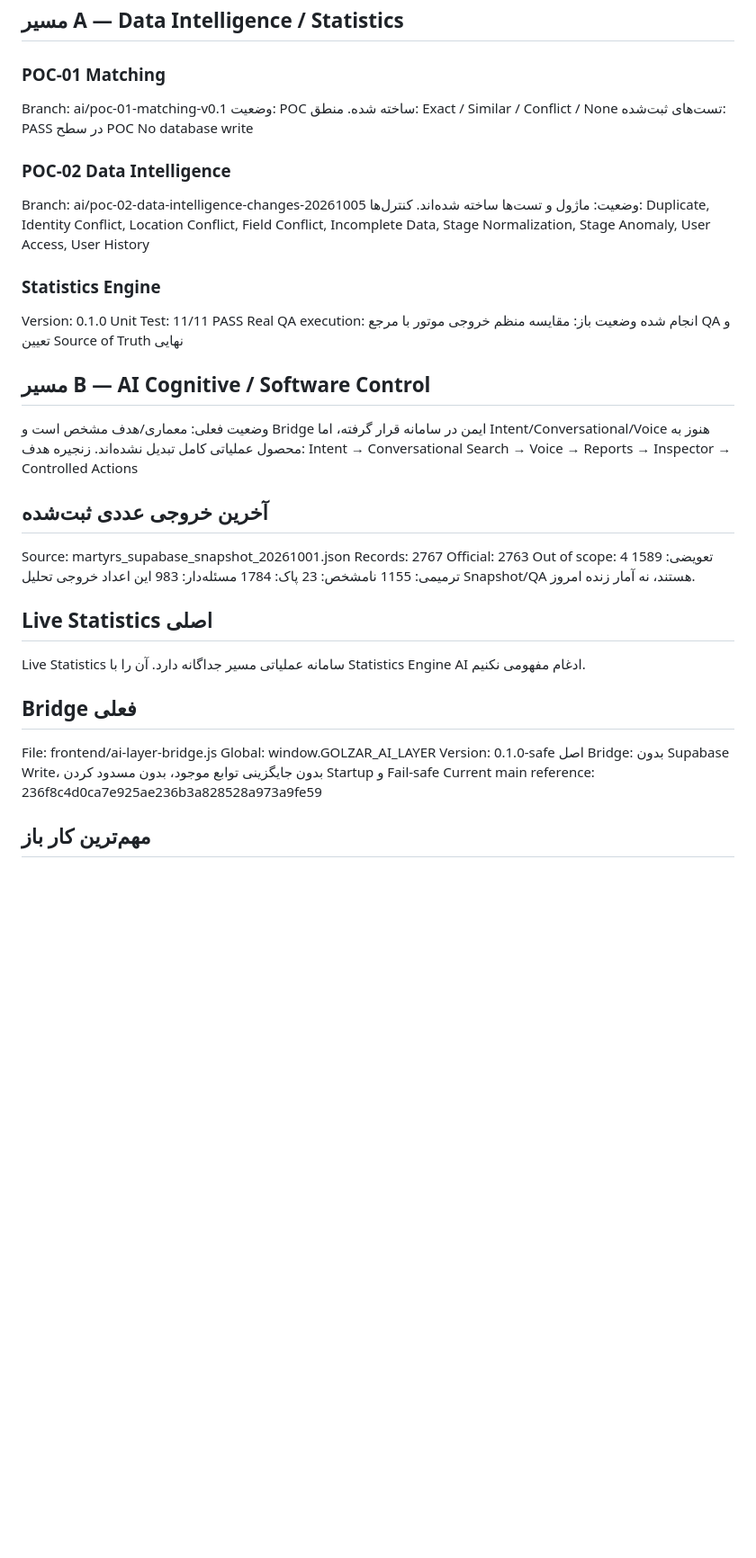
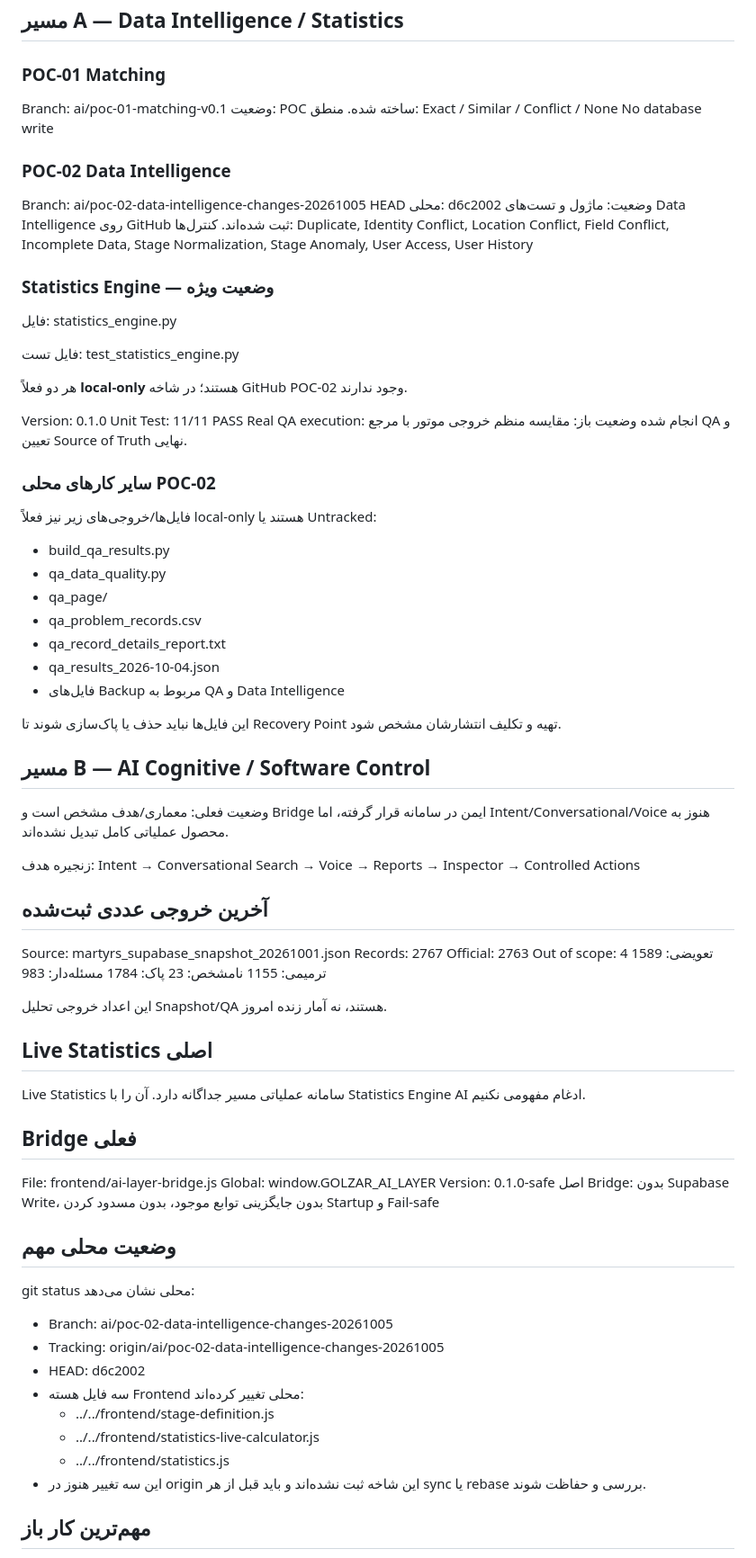
Before and after one commit to forog1980-star/Shohada-app, a Markdown page: docs/AI-LAYER/AI-CURRENT-STATE.md, the part around one of its changes. Shown at 90% size. GitHub-like rendering; blank space fills up the shorter version.

Commit message:
docs(ai): correct local-only continuity state

```diff
--- a/docs/AI-LAYER/AI-CURRENT-STATE.md
+++ b/docs/AI-LAYER/AI-CURRENT-STATE.md
@@ -9,23 +9,44 @@
 Branch: ai/poc-01-matching-v0.1
 وضعیت: POC ساخته شده.
 منطق: Exact / Similar / Conflict / None
-تست‌های ثبت‌شده: PASS در سطح POC
 No database write
 
 ### POC-02 Data Intelligence
 Branch: ai/poc-02-data-intelligence-changes-20261005
-وضعیت: ماژول و تست‌ها ساخته شده‌اند.
+HEAD محلی: d6c2002
+وضعیت: ماژول و تست‌های Data Intelligence روی GitHub ثبت شده‌اند.
 کنترل‌ها:
 Duplicate, Identity Conflict, Location Conflict, Field Conflict, Incomplete Data, Stage Normalization, Stage Anomaly, User Access, User History
 
-### Statistics Engine
+### Statistics Engine — وضعیت ویژه
+فایل:
+statistics_engine.py
+
+فایل تست:
+test_statistics_engine.py
+
+هر دو فعلاً **local-only** هستند؛ در شاخه GitHub POC-02 وجود ندارند.
+
 Version: 0.1.0
 Unit Test: 11/11 PASS
 Real QA execution: انجام شده
-وضعیت باز: مقایسه منظم خروجی موتور با مرجع QA و تعیین Source of Truth نهایی
+وضعیت باز: مقایسه منظم خروجی موتور با مرجع QA و تعیین Source of Truth نهایی.
+
+### سایر کارهای محلی POC-02
+فایل‌ها/خروجی‌های زیر نیز فعلاً local-only هستند یا Untracked:
+- build_qa_results.py
+- qa_data_quality.py
+- qa_page/
+- qa_problem_records.csv
+- qa_record_details_report.txt
+- qa_results_2026-10-04.json
+- فایل‌های Backup مربوط به QA و Data Intelligence
+
+این فایل‌ها نباید حذف یا پاک‌سازی شوند تا Recovery Point تهیه و تکلیف انتشارشان مشخص شود.
 
 ## مسیر B — AI Cognitive / Software Control
 وضعیت فعلی: معماری/هدف مشخص است و Bridge ایمن در سامانه قرار گرفته، اما Intent/Conversational/Voice هنوز به محصول عملیاتی کامل تبدیل نشده‌اند.
+
 زنجیره هدف:
 Intent → Conversational Search → Voice → Reports → Inspector → Controlled Actions
 
@@ -39,6 +60,7 @@ Out of scope: 4
 نامشخص: 23
 پاک: 1784
 مسئله‌دار: 983
+
 این اعداد خروجی تحلیل Snapshot/QA هستند، نه آمار زنده امروز.
 
 ## Live Statistics اصلی
@@ -50,6 +72,16 @@ File: frontend/ai-layer-bridge.js
 Global: window.GOLZAR_AI_LAYER
 Version: 0.1.0-safe
 اصل Bridge: بدون Supabase Write، بدون جایگزینی توابع موجود، بدون مسدود کردن Startup و Fail-safe
-Current main reference: 236f8c4d0ca7e925ae236b3a828528a973a9fe59
+
+## وضعیت محلی مهم
+git status محلی نشان می‌دهد:
+- Branch: ai/poc-02-data-intelligence-changes-20261005
+- Tracking: origin/ai/poc-02-data-intelligence-changes-20261005
+- HEAD: d6c2002
+- سه فایل هسته Frontend محلی تغییر کرده‌اند:
+  - ../../frontend/stage-definition.js
+  - ../../frontend/statistics-live-calculator.js
+  - ../../frontend/statistics.js
+- این سه تغییر هنوز در origin این شاخه ثبت نشده‌اند و باید قبل از هر sync یا rebase بررسی و حفاظت شوند.
 
 ## مهم‌ترین کار باز
```
Also changed, not shown: other parts of docs/AI-LAYER/AI-CURRENT-STATE.md (+9 -6 lines).
